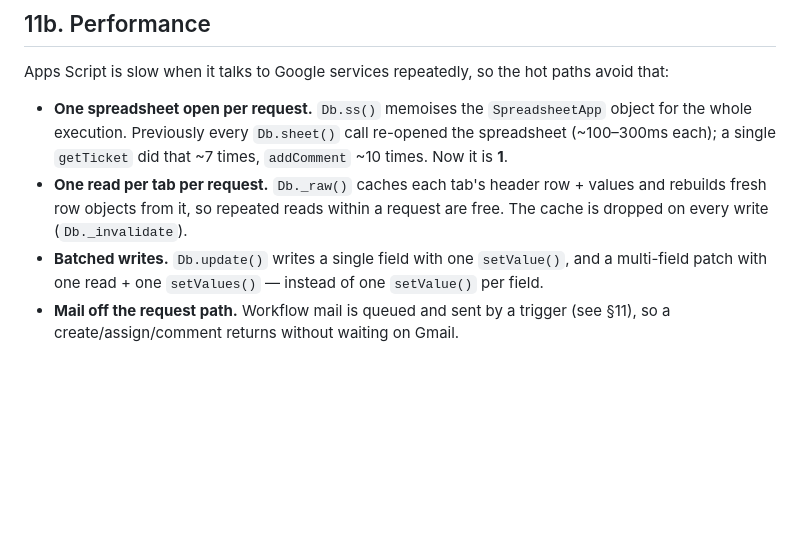
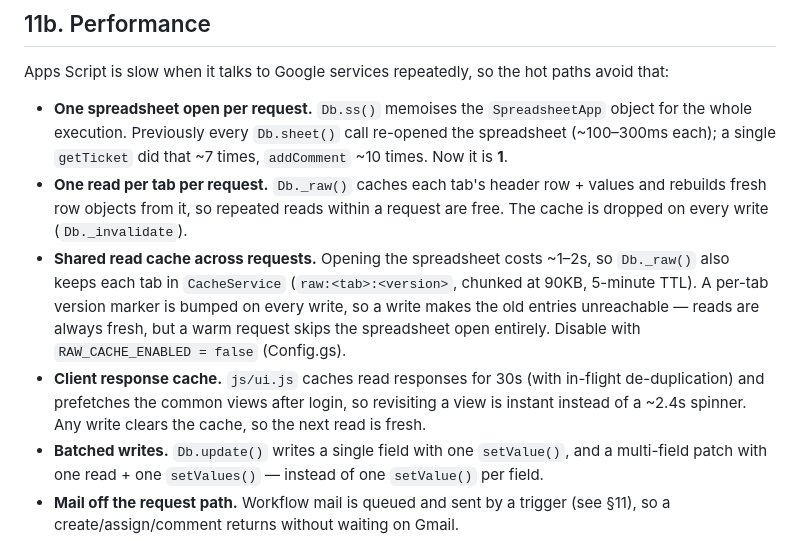
Before and after one commit to Ambikeshishere/PW-Ticket-Tracker, a Markdown page: README.md, the part around the change. Drawn GitHub-style; blank space fills up the shorter version.

Commit message:
docs: note the shared read cache and client response cache

```diff
--- a/README.md
+++ b/README.md
@@ -423,6 +423,15 @@ avoid that:
 - **One read per tab per request.** `Db._raw()` caches each tab's header row + values
   and rebuilds fresh row objects from it, so repeated reads within a request are free.
   The cache is dropped on every write (`Db._invalidate`).
+- **Shared read cache across requests.** Opening the spreadsheet costs ~1–2s, so
+  `Db._raw()` also keeps each tab in `CacheService` (`raw:<tab>:<version>`, chunked at
+  90KB, 5-minute TTL). A per-tab version marker is bumped on every write, so a write
+  makes the old entries unreachable — reads are always fresh, but a warm request skips
+  the spreadsheet open entirely. Disable with `RAW_CACHE_ENABLED = false` (Config.gs).
+- **Client response cache.** `js/ui.js` caches read responses for 30s (with in-flight
+  de-duplication) and prefetches the common views after login, so revisiting a view is
+  instant instead of a ~2.4s spinner. Any write clears the cache, so the next read is
+  fresh.
 - **Batched writes.** `Db.update()` writes a single field with one `setValue()`, and a
   multi-field patch with one read + one `setValues()` — instead of one `setValue()`
   per field.
```
